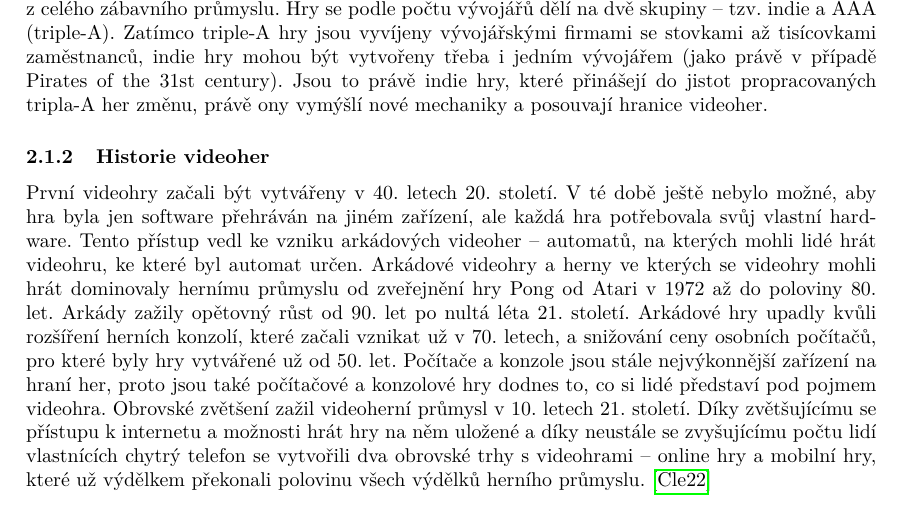
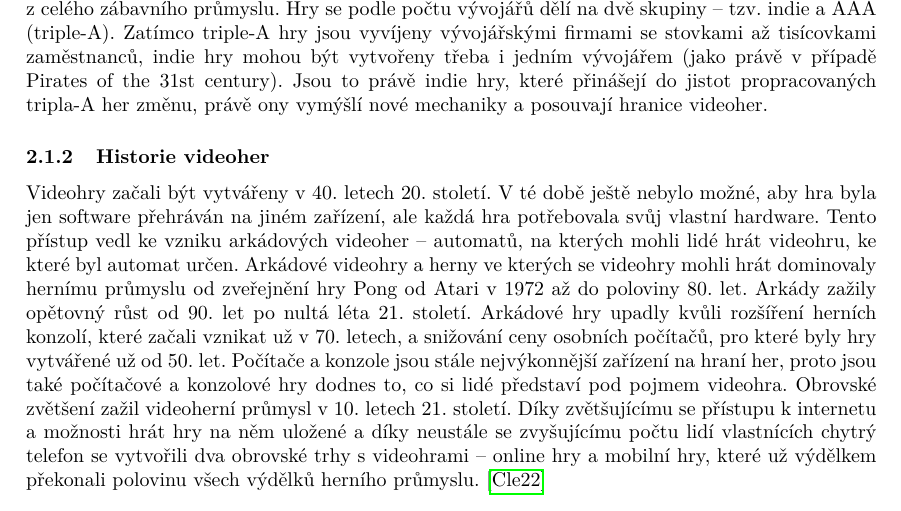
Before and after one commit to Dominik-Exolotl/Curriculum-vit---Dominik-Oulehla, a LaTeX thesis (finals_thesis.tex): part of page 1 of 3, cut so that both start at the same text. Compiled offline with pdfLaTeX.

Commit message:
trying to fix some issues (grammar in the thesis, it's index)

```diff
--- a/finals_thesis.tex
+++ b/finals_thesis.tex
@@ -30,7 +30,7 @@ Herní průmysl zahrnuje vývoj a~prodej her, monetizace ve hrách, případně
 Herní průmysl se řadí na druhé místo v~zábavním průmyslu, co se výdělku týče, s~výdělkem 160 miliard dolarů za rok 2020. \cite{media_revenue} Toto také ukazuje, že růst herního průmyslu nebyl výrazně zpomalen pandemií coronaviru, spíše naopak (ačkoliv vývoj mnoha her byl zpomalen nebo pozastaven). Růst herního průmyslu je také nejkonzistentněji a~zároveň nejrychleji rostoucí z~celého zábavního průmyslu.
 Hry se podle počtu vývojářů dělí na dvě skupiny – tzv. indie a~AAA (triple-A). Zatímco triple-A hry jsou vyvíjeny vývojářskými firmami se stovkami až tisícovkami zaměstnanců, indie hry mohou být vytvořeny třeba i~jedním vývojářem (jako právě v~případě Pirates of the 31st century). Jsou to právě indie hry, které přinášejí do jistot propracovaných tripla-A her změnu, právě ony vymýšlí nové mechaniky a~posouvají hranice videoher.
 \subsubsection{Historie videoher}\index{Historie videoher}
-První videohry začali být vytvářeny v~40. letech 20. století. V~té době ještě nebylo možné, aby hra byla jen software přehráván na jiném zařízení, ale každá hra potřebovala svůj vlastní hardware. Tento přístup vedl ke vzniku arkádových videoher – automatů, na kterých mohli lidé hrát videohru, ke které byl automat určen. Arkádové videohry a~herny ve kterých se videohry mohli hrát dominovaly hernímu průmyslu od zveřejnění hry Pong od Atari v~1972 až do poloviny 80. let. Arkády zažily opětovný růst od 90. let po nultá léta 21. století.
+Videohry začali být vytvářeny v~40. letech 20. století. V~té době ještě nebylo možné, aby hra byla jen software přehráván na jiném zařízení, ale každá hra potřebovala svůj vlastní hardware. Tento přístup vedl ke vzniku arkádových videoher – automatů, na kterých mohli lidé hrát videohru, ke které byl automat určen. Arkádové videohry a~herny ve kterých se videohry mohli hrát dominovaly hernímu průmyslu od zveřejnění hry Pong od Atari v~1972 až do poloviny 80. let. Arkády zažily opětovný růst od 90. let po nultá léta 21. století.
 Arkádové hry upadly kvůli rozšíření herních konzolí, které začali vznikat už v~70. letech, a~snižování ceny osobních počítačů, pro které byly hry vytvářené už od 50. let. Počítače a~konzole jsou stále nejvýkonnější zařízení na hraní her, proto jsou také počítačové a~konzolové hry dodnes to, co si lidé představí pod pojmem videohra.
 Obrovské zvětšení zažil videoherní průmysl v~10. letech 21. století. Díky zvětšujícímu se přístupu k~internetu a~možnosti hrát hry na něm uložené a~díky neustále se zvyšujícímu počtu lidí vlastnících chytrý telefon se vytvořili dva obrovské trhy s~videohrami – online hry a~mobilní hry, které už výdělkem překonali polovinu všech výdělků herního průmyslu. \cite{games_revenue}
 \subsubsection{Žánry her, rozdělení her}\index{Žánry her, rozdělení her}
```
Also changed, not shown: main.ind (added), 1 other file.
